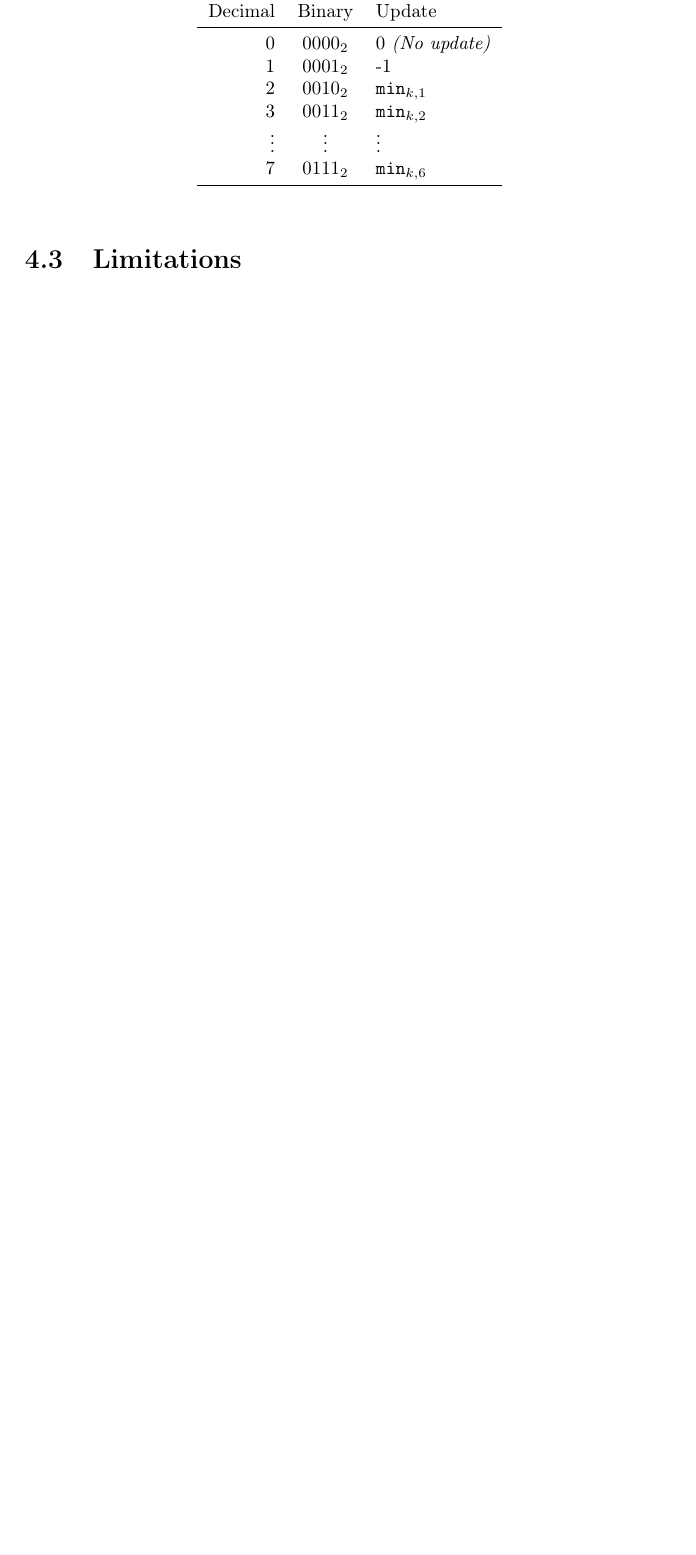
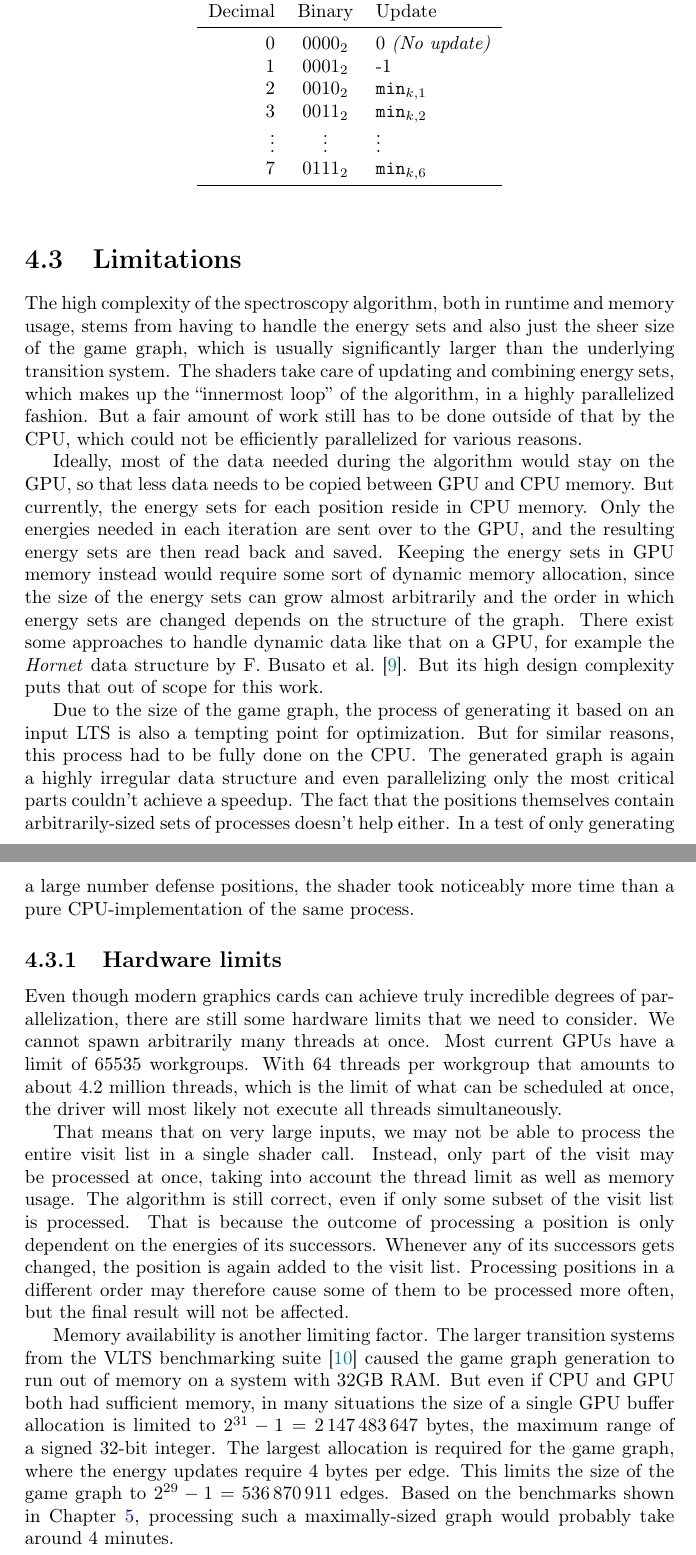
Before and after one commit to Gobbel2000/thesis-gpuequiv, a LaTeX thesis (thesis.tex, which reads chapters/04-implementation.tex): part of page 13 of 16 before the commit and two parts of pages 13 and 14 of 17 after it, the two joined at a grey line, cut so that both start at the same text, the shorter picture padded with empty space. Compiled offline with pdfLaTeX.

Commit message:
Limitations of Implementation, including hardware limits

```diff
--- a/chapters/04-implementation.tex
+++ b/chapters/04-implementation.tex
@@ -486,11 +488,85 @@ the tuple.}\label{tab:update_encoding}
 \end{tabular}
 \end{table}
 
+%TODO: Note about support for other energy configurations
+
 
 \section{Limitations}
 
-% Hardware:
-    % Process only as many positions as fits
-    % Maximum graph size
-% What is done outside the shaders and why
-% Attempting to generate the game graph on GPU
+The high complexity of the spectroscopy algorithm,
+both in runtime and memory usage,
+stems from having to handle the energy sets
+and also just the sheer size of the game graph,
+which is usually significantly larger than the underlying transition system.
+The shaders take care of updating and combining energy sets,
+which makes up the \enquote{innermost loop} of the algorithm,
+in a highly parallelized fashion.
+But a fair amount of work still has to be done
+outside of that by the CPU,
+which could not be efficiently parallelized for various reasons.
+
+Ideally, most of the data needed during the algorithm would stay on the GPU,
+so that less data needs to be copied between GPU and CPU memory.
+But currently, the energy sets for each position reside in CPU memory.
+Only the energies needed in each iteration are sent over to the GPU,
+and the resulting energy sets are then read back and saved.
+Keeping the energy sets in GPU memory instead would require some sort of
+dynamic memory allocation,
+since the size of the energy sets can grow almost arbitrarily
+and the order in which energy sets are changed depends on the structure of the
+graph.
+There exist some approaches to handle dynamic data like that on a GPU,
+for example the \emph{Hornet} data structure by
+F. Busato et al.~\cite{Busato2018}.
+But its high design complexity puts that out of scope for this work.
+
+Due to the size of the game graph, the process of generating it based on an
+input LTS is also a tempting point for optimization.
+But for similar reasons, this process had to be fully done on the CPU\@.
+The generated graph is again a highly irregular data structure and
+even parallelizing only the most critical parts couldn't achieve a speedup.
+The fact that the positions themselves contain arbitrarily-sized sets of
+processes doesn't help either.
+In a test of only generating a large number defense positions,
+the shader took noticeably more time than a pure CPU-implementation of the same
+process.
+
+\subsection{Hardware limits}
+
+Even though modern graphics cards can achieve truly incredible degrees of
+parallelization,
+there are still some hardware limits that we need to consider.
+We cannot spawn arbitrarily many threads at once.
+Most current GPUs have a limit of 65535 workgroups.
+With 64 threads per workgroup that amounts to about 4.2 million threads,
+which is the limit of what can be scheduled at once, the driver will most
+likely not execute all threads simultaneously.
+
+That means that on very large inputs,
+we may not be able to process the entire visit list in a single shader call.
+Instead, only part of the visit may be processed at once,
+taking into account the thread limit as well as memory usage.
+The algorithm is still correct,
+even if only some subset of the visit list is processed.
+That is because the outcome of processing a position is only dependent
+on the energies of its successors.
+Whenever any of its successors gets changed,
+the position is again added to the visit list.
+Processing positions in a different order may therefore cause some of them
+to be processed more often,
+but the final result will not be affected.
+
+Memory availability is another limiting factor.
+The larger transition systems from the VLTS benchmarking suite~\cite{vlts}
+caused the game graph generation to run out of memory
+on a system with 32GB RAM\@.
+But even if CPU and GPU both had sufficient memory,
+in many situations the size of a single GPU buffer allocation
+is limited to $2^{31} - 1 = 2\,147\,483\,647$ bytes,
+the maximum range of a signed 32-bit integer.
+The largest allocation is required for the game graph,
+where the energy updates require 4 bytes per edge.
+This limits the size of the game graph to
+$2^{29} - 1 = 536\,870\,911$ edges.
+Based on the benchmarks shown in Chapter~\ref{ch:benchmarks},
+processing such a maximally-sized graph would probably take around 4 minutes.
```
Also changed, not shown: bibliography.bib (+18 -0 lines), thesis.tex (+1 -1 lines), chapters/04-implementation.tex (10 more changed lines).
